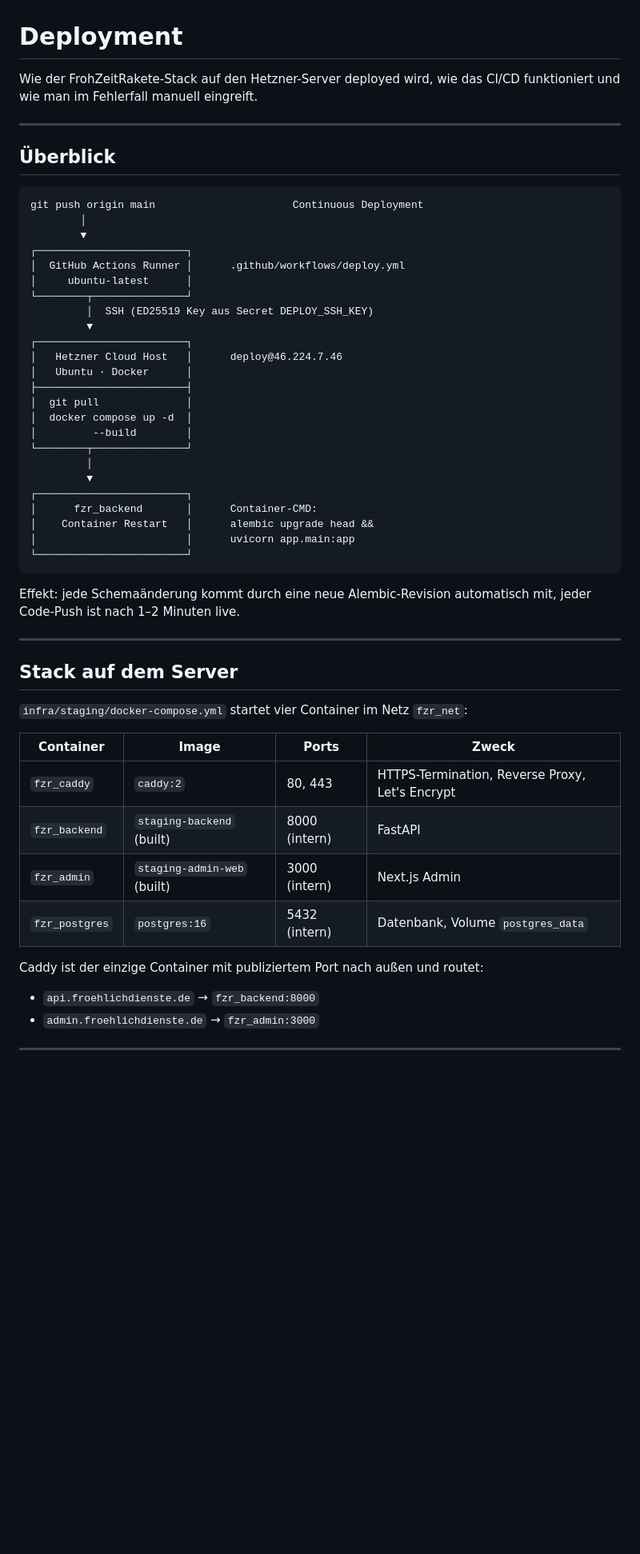
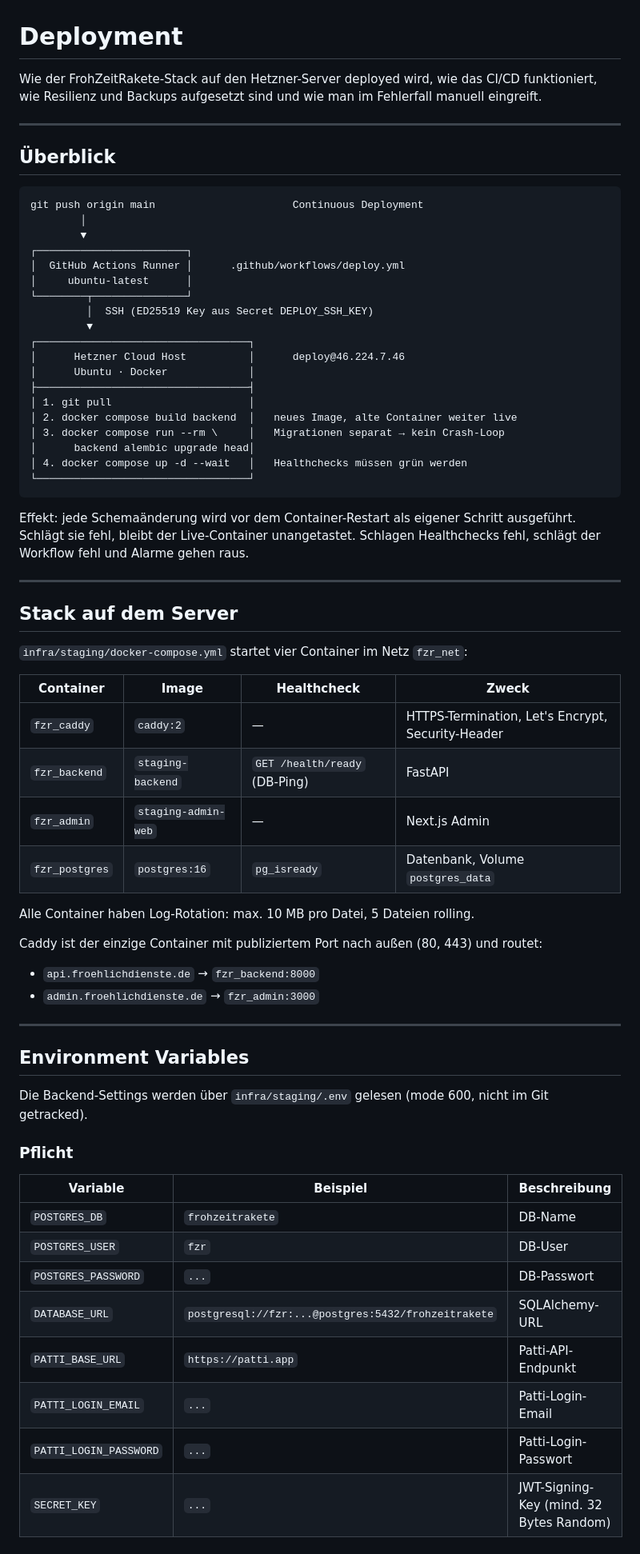
Before and after one commit to lucasterix/frohzeitrakete, a Markdown page: docs/deployment.md, the part around one of its changes. Shown at 80% size. Drawn GitHub-style; blank space fills up the shorter version.

````diff
--- a/docs/deployment.md
+++ b/docs/deployment.md
@@ -1,7 +1,8 @@
 # Deployment
 
 Wie der FrohZeitRakete-Stack auf den Hetzner-Server deployed wird, wie das CI/CD
-funktioniert und wie man im Fehlerfall manuell eingreift.
+funktioniert, wie Resilienz und Backups aufgesetzt sind und wie man im Fehlerfall
+manuell eingreift.
 
 ---
 
@@ -17,25 +18,21 @@ git push origin main                      Continuous Deployment
 └────────┬───────────────┘
          │  SSH (ED25519 Key aus Secret DEPLOY_SSH_KEY)
          ▼
-┌────────────────────────┐
-│   Hetzner Cloud Host   │      deploy@46.224.7.46
-│   Ubuntu · Docker      │
-├────────────────────────┤
-│  git pull              │
-│  docker compose up -d  │
-│         --build        │
-└────────┬───────────────┘
-         │
-         ▼
-┌────────────────────────┐
-│      fzr_backend       │      Container-CMD:
-│    Container Restart   │      alembic upgrade head &&
-│                        │      uvicorn app.main:app
-└────────────────────────┘
+┌──────────────────────────────────┐
+│      Hetzner Cloud Host          │      deploy@46.224.7.46
+│      Ubuntu · Docker             │
+├──────────────────────────────────┤
+│ 1. git pull                      │
+│ 2. docker compose build backend  │   neues Image, alte Container weiter live
+│ 3. docker compose run --rm \     │   Migrationen separat → kein Crash-Loop
+│      backend alembic upgrade head│
+│ 4. docker compose up -d --wait   │   Healthchecks müssen grün werden
+└──────────────────────────────────┘
 ```
 
-Effekt: jede Schemaänderung kommt durch eine neue Alembic-Revision automatisch
-mit, jeder Code-Push ist nach 1–2 Minuten live.
+Effekt: jede Schemaänderung wird vor dem Container-Restart als eigener Schritt
+ausgeführt. Schlägt sie fehl, bleibt der Live-Container unangetastet.
+Schlagen Healthchecks fehl, schlägt der Workflow fehl und Alarme gehen raus.
 
 ---
 
@@ -43,13 +40,36 @@ mit, jeder Code-Push ist nach 1–2 Minuten live.
 
 `infra/staging/docker-compose.yml` startet vier Container im Netz `fzr_net`:
 
-| Container | Image | Ports | Zweck |
+| Container | Image | Healthcheck | Zweck |
 |---|---|---|---|
-| `fzr_caddy` | `caddy:2` | 80, 443 | HTTPS-Termination, Reverse Proxy, Let's Encrypt |
-| `fzr_backend` | `staging-backend` (built) | 8000 (intern) | FastAPI |
-| `fzr_admin` | `staging-admin-web` (built) | 3000 (intern) | Next.js Admin |
-| `fzr_postgres` | `postgres:16` | 5432 (intern) | Datenbank, Volume `postgres_data` |
+| `fzr_caddy` | `caddy:2` | — | HTTPS-Termination, Let's Encrypt, Security-Header |
+| `fzr_backend` | `staging-backend` | `GET /health/ready` (DB-Ping) | FastAPI |
+| `fzr_admin` | `staging-admin-web` | — | Next.js Admin |
+| `fzr_postgres` | `postgres:16` | `pg_isready` | Datenbank, Volume `postgres_data` |
 
-Caddy ist der einzige Container mit publiziertem Port nach außen und routet:
+Alle Container haben Log-Rotation: max. 10 MB pro Datei, 5 Dateien rolling.
+
+Caddy ist der einzige Container mit publiziertem Port nach außen (80, 443) und routet:
 - `api.froehlichdienste.de` → `fzr_backend:8000`
 - `admin.froehlichdienste.de` → `fzr_admin:3000`
+
+---
+
+## Environment Variables
+
+Die Backend-Settings werden über `infra/staging/.env` gelesen (mode 600,
+nicht im Git getracked).
+
+### Pflicht
+
+| Variable | Beispiel | Beschreibung |
+|---|---|---|
+| `POSTGRES_DB` | `frohzeitrakete` | DB-Name |
+| `POSTGRES_USER` | `fzr` | DB-User |
+| `POSTGRES_PASSWORD` | `...` | DB-Passwort |
+| `DATABASE_URL` | `postgresql://fzr:...@postgres:5432/frohzeitrakete` | SQLAlchemy-URL |
+| `PATTI_BASE_URL` | `https://patti.app` | Patti-API-Endpunkt |
+| `PATTI_LOGIN_EMAIL` | `...` | Patti-Login-Email |
+| `PATTI_LOGIN_PASSWORD` | `...` | Patti-Login-Passwort |
+| `SECRET_KEY` | `...` | JWT-Signing-Key (mind. 32 Bytes Random) |
+
````
Also changed, not shown: other parts of docs/deployment.md (+140 -80 lines).
